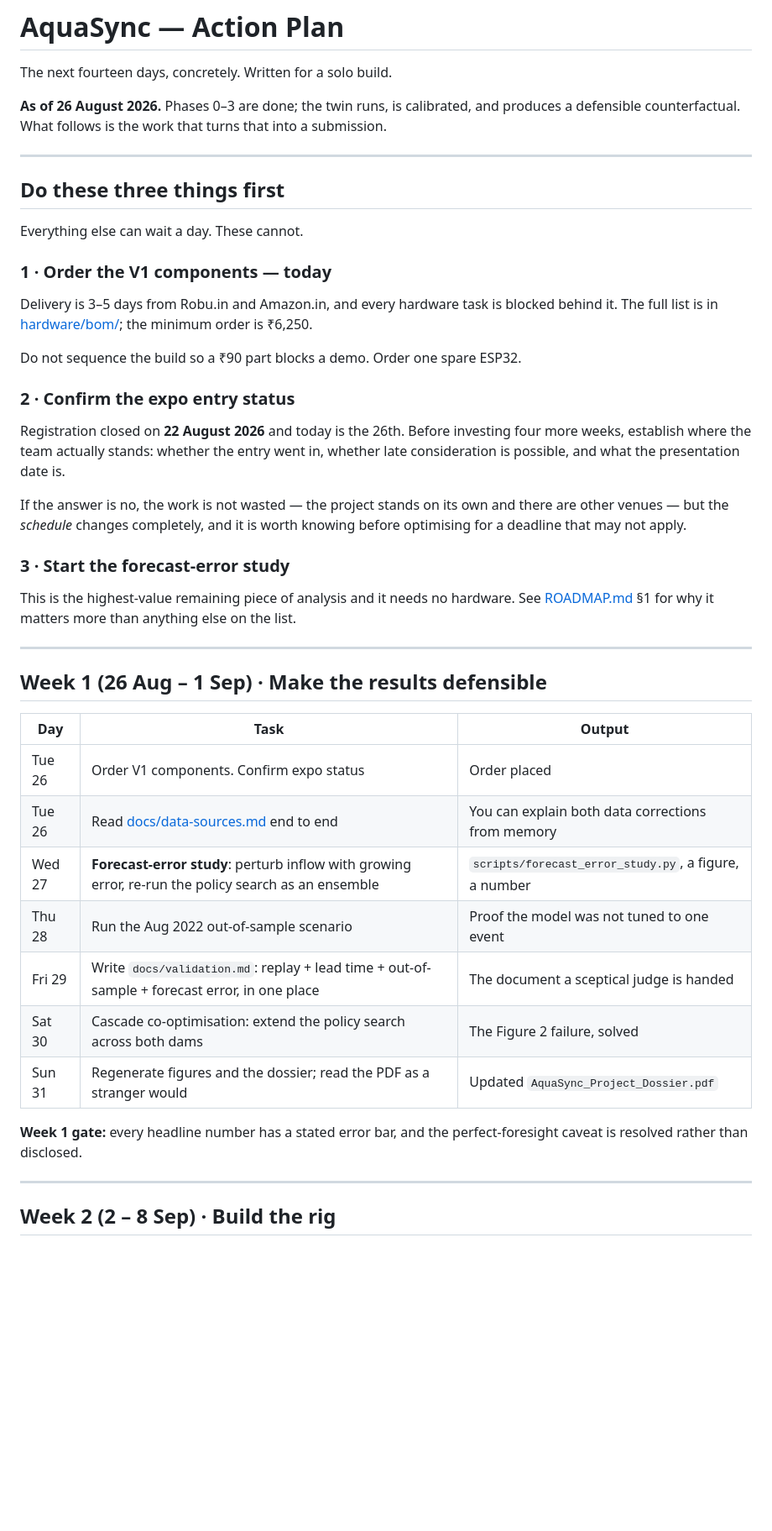
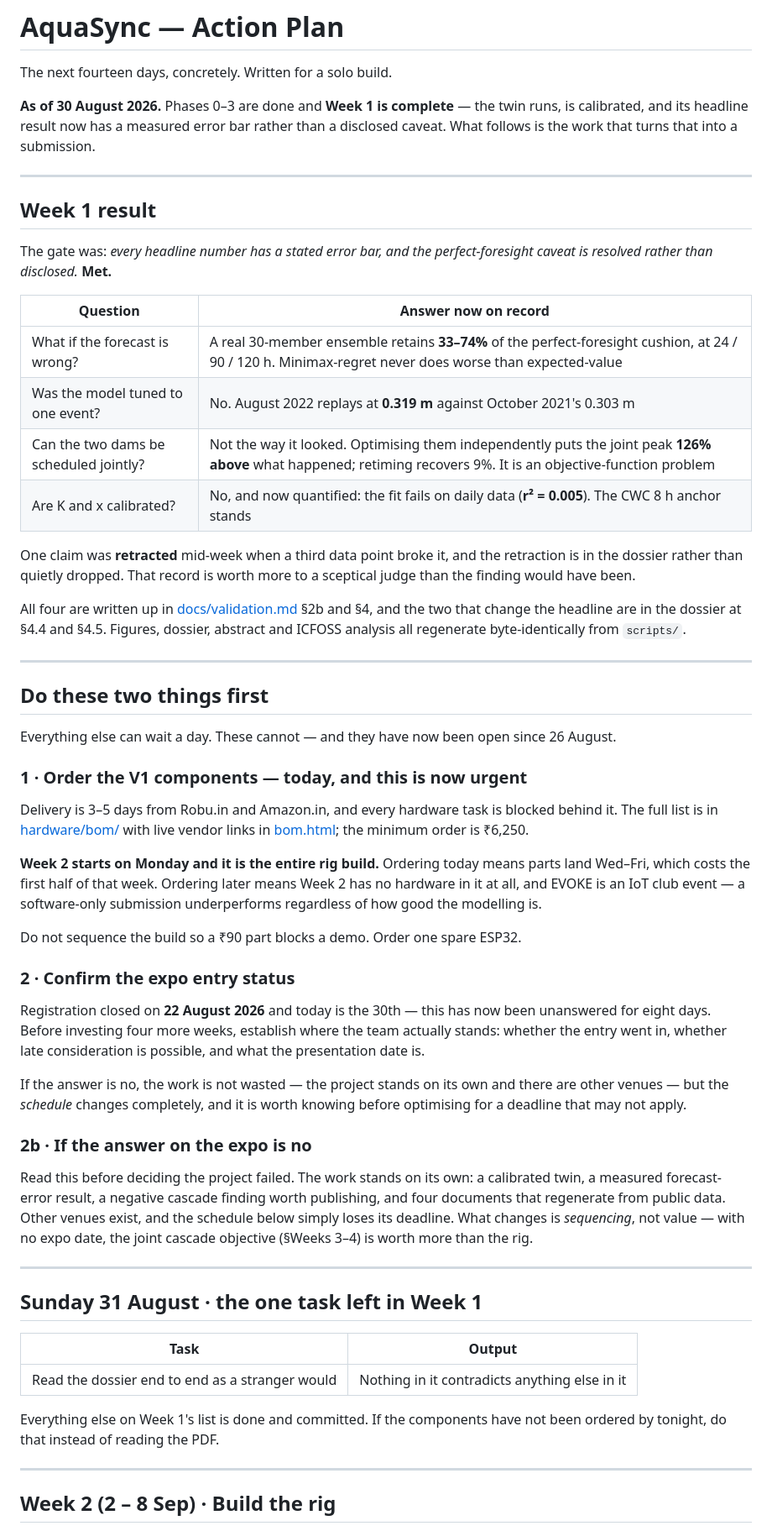
Before and after one commit to Am4l-babu/aqua-sync, a Markdown page: ACTION_PLAN.md, the part around one of its changes. Shown at 84% size. Rendered like a GitHub page; blank space fills up the shorter version.

```diff
--- a/ACTION_PLAN.md
+++ b/ACTION_PLAN.md
@@ -2,28 +2,61 @@
 
 The next fourteen days, concretely. Written for a solo build.
 
-**As of 26 August 2026.** Phases 0–3 are done; the twin runs, is calibrated,
-and produces a defensible counterfactual. What follows is the work that turns
+**As of 30 August 2026.** Phases 0–3 are done and **Week 1 is complete** —
+the twin runs, is calibrated, and its headline result now has a measured
+error bar rather than a disclosed caveat. What follows is the work that turns
 that into a submission.
 
 ---
 
-## Do these three things first
+## Week 1 result
 
-Everything else can wait a day. These cannot.
+The gate was: *every headline number has a stated error bar, and the
+perfect-foresight caveat is resolved rather than disclosed.* **Met.**
 
-### 1 · Order the V1 components — today
+| Question | Answer now on record |
+|---|---|
+| What if the forecast is wrong? | A real 30-member ensemble retains **33–74%** of the perfect-foresight cushion, at 24 / 90 / 120 h. Minimax-regret never does worse than expected-value |
+| Was the model tuned to one event? | No. August 2022 replays at **0.319 m** against October 2021's 0.303 m |
+| Can the two dams be scheduled jointly? | Not the way it looked. Optimising them independently puts the joint peak **126% above** what happened; retiming recovers 9%. It is an objective-function problem |
+| Are K and x calibrated? | No, and now quantified: the fit fails on daily data (**r² = 0.005**). The CWC 8 h anchor stands |
+
+One claim was **retracted** mid-week when a third data point broke it, and
+the retraction is in the dossier rather than quietly dropped. That record is
+worth more to a sceptical judge than the finding would have been.
+
+All four are written up in [docs/validation.md](docs/validation.md) §2b and
+§4, and the two that change the headline are in the dossier at §4.4 and
+§4.5. Figures, dossier, abstract and ICFOSS analysis all regenerate
+byte-identically from `scripts/`.
+
+---
+
+## Do these two things first
+
+Everything else can wait a day. These cannot — and they have now been open
+since 26 August.
+
+### 1 · Order the V1 components — today, and this is now urgent
 
 Delivery is 3–5 days from Robu.in and Amazon.in, and every hardware task is
-blocked behind it. The full list is in [hardware/bom/](hardware/bom/README.md);
-the minimum order is ₹6,250.
+blocked behind it. The full list is in [hardware/bom/](hardware/bom/README.md)
+with live vendor links in [bom.html](hardware/bom/bom.html); the minimum order
+is ₹6,250.
+
+**Week 2 starts on Monday and it is the entire rig build.** Ordering today
+means parts land Wed–Fri, which costs the first half of that week. Ordering
+later means Week 2 has no hardware in it at all, and EVOKE is an IoT club
+event — a software-only submission underperforms regardless of how good the
+modelling is.
 
 Do not sequence the build so a ₹90 part blocks a demo. Order one spare ESP32.
 
 ### 2 · Confirm the expo entry status
 
-Registration closed on **22 August 2026** and today is the 26th. Before
-investing four more weeks, establish where the team actually stands: whether
+Registration closed on **22 August 2026** and today is the 30th — this has
+now been unanswered for eight days. Before investing four more weeks,
+establish where the team actually stands: whether
 the entry went in, whether late consideration is possible, and what the
 presentation date is.
 
@@ -31,28 +64,25 @@ If the answer is no, the work is not wasted — the project stands on its own
 and there are other venues — but the *schedule* changes completely, and it is
 worth knowing before optimising for a deadline that may not apply.
 
-### 3 · Start the forecast-error study
+### 2b · If the answer on the expo is no
 
-This is the highest-value remaining piece of analysis and it needs no
-hardware. See [ROADMAP.md](ROADMAP.md) §1 for why it matters more than
-anything else on the list.
+Read this before deciding the project failed. The work stands on its own: a
+calibrated twin, a measured forecast-error result, a negative cascade finding
+worth publishing, and four documents that regenerate from public data. Other
+venues exist, and the schedule below simply loses its deadline. What changes
+is *sequencing*, not value — with no expo date, the joint cascade objective
+(§Weeks 3–4) is worth more than the rig.
 
 ---
 
-## Week 1 (26 Aug – 1 Sep) · Make the results defensible
+## Sunday 31 August · the one task left in Week 1
 
-| Day | Task | Output |
-|---|---|---|
-| Tue 26 | Order V1 components. Confirm expo status | Order placed |
-| Tue 26 | Read [docs/data-sources.md](docs/data-sources.md) end to end | You can explain both data corrections from memory |
-| Wed 27 | **Forecast-error study**: perturb inflow with growing error, re-run the policy search as an ensemble | `scripts/forecast_error_study.py`, a figure, a number |
-| Thu 28 | Run the Aug 2022 out-of-sample scenario | Proof the model was not tuned to one event |
-| Fri 29 | Write `docs/validation.md`: replay + lead time + out-of-sample + forecast error, in one place | The document a sceptical judge is handed |
-| Sat 30 | Cascade co-optimisation: extend the policy search across both dams | The Figure 2 failure, solved |
-| Sun 31 | Regenerate figures and the dossier; read the PDF as a stranger would | Updated `AquaSync_Project_Dossier.pdf` |
+| Task | Output |
+|---|---|
+| Read the dossier end to end as a stranger would | Nothing in it contradicts anything else in it |
 
-**Week 1 gate:** every headline number has a stated error bar, and the
-perfect-foresight caveat is resolved rather than disclosed.
+Everything else on Week 1's list is done and committed. If the components
+have not been ordered by tonight, do that instead of reading the PDF.
 
 ---
 
```
Also changed, not shown: other parts of ACTION_PLAN.md (+9 -4 lines), docs/validation.md (+67 -5 lines).
